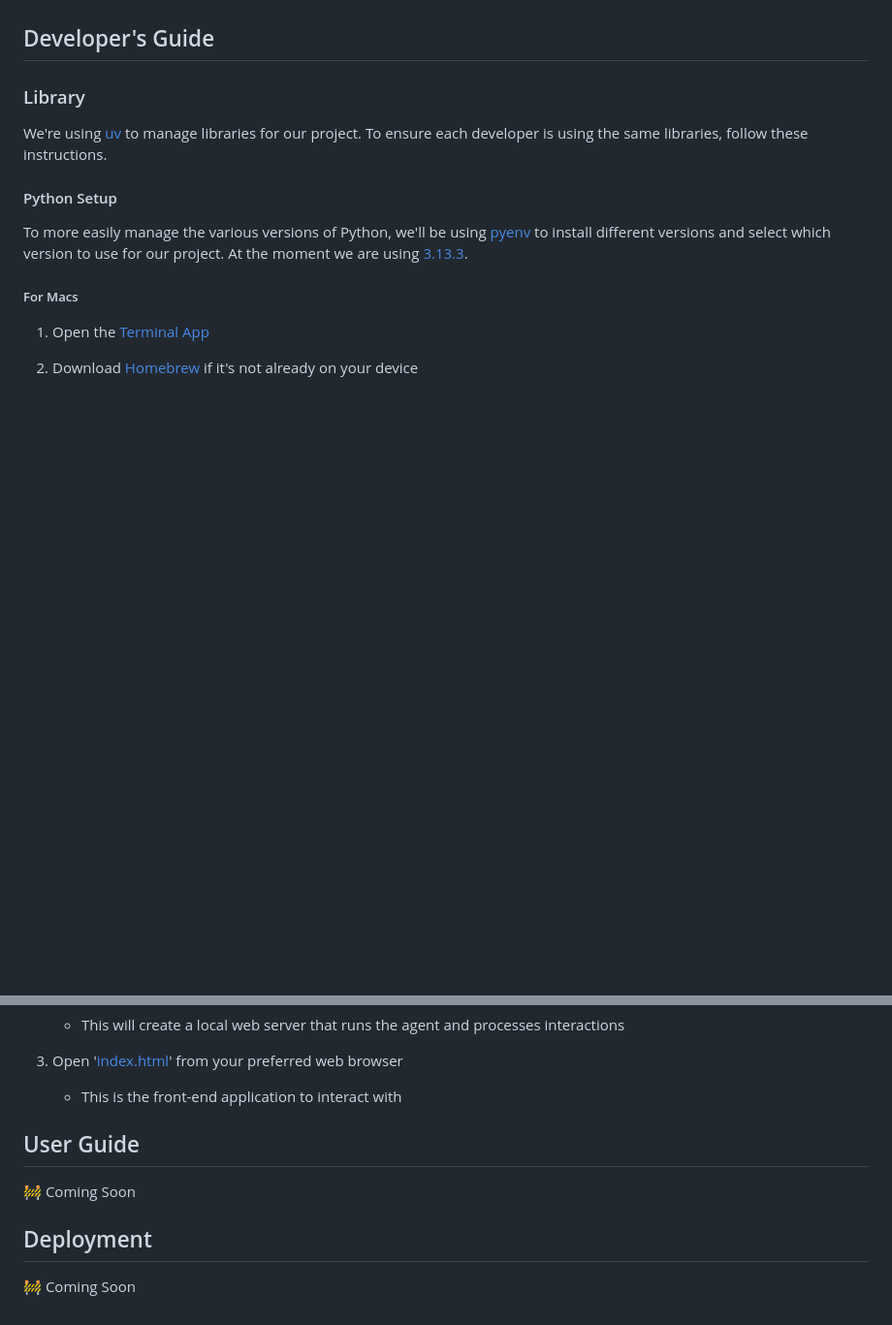
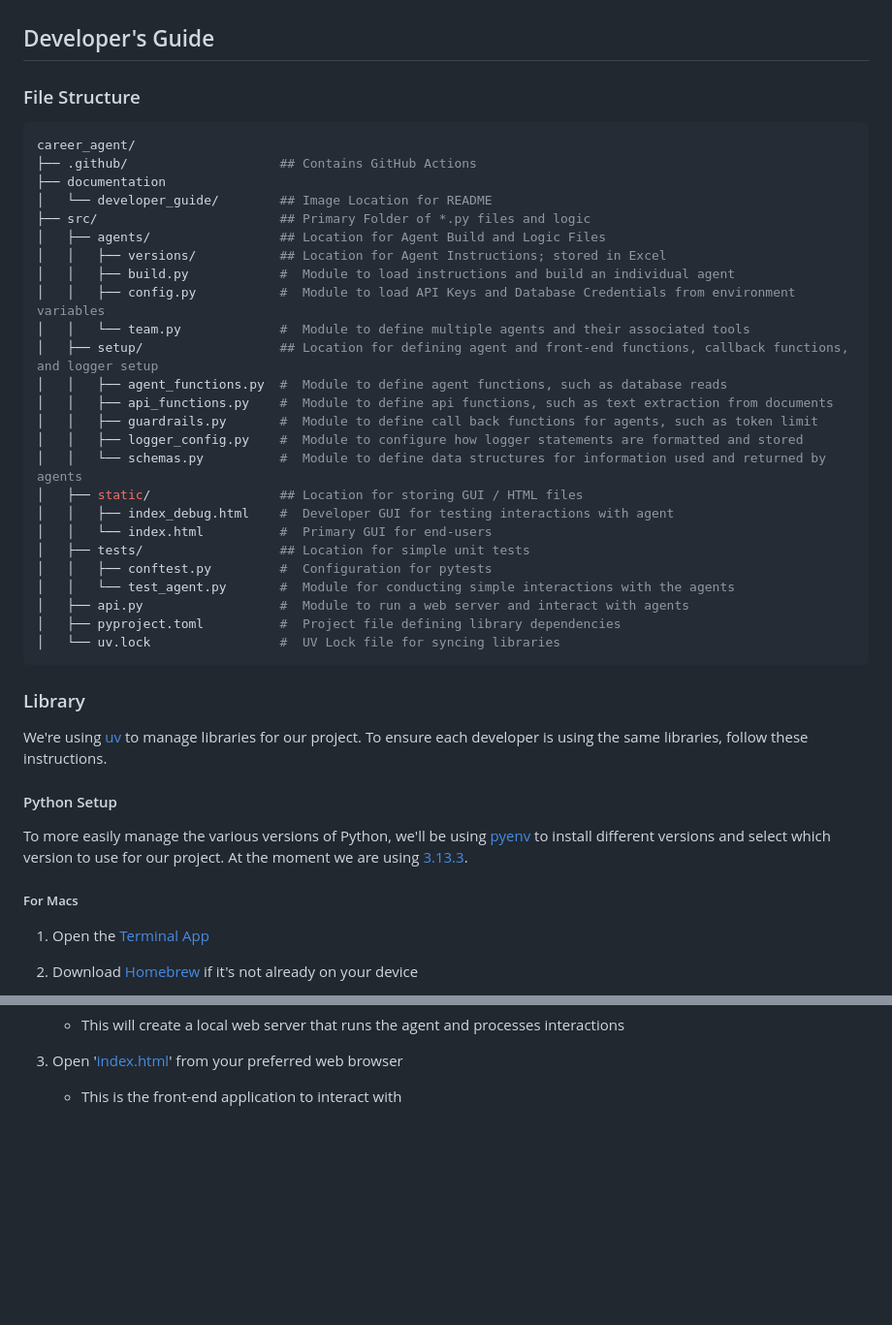
Before and after one commit to gaganv007/career_agent, a Markdown page: README.md, 2 parts joined by grey strips. Shown at 97% size. Rendered like a GitHub page; blank space fills up the shorter version.

Commit message:
Added file structure to readme

````diff
--- a/README.md
+++ b/README.md
@@ -28,6 +28,35 @@ To address this, our project aims to build an intelligent agent that leverages G
 5. [Estimation Record](https://docs.google.com/spreadsheets/d/10zaiso8Lz_lrRvZbwaYB-sGhO7bRAJCRjXSovzsO-QQ/edit?gid=1364674424#gid=1364674424)
 
 ## Developer's Guide
+
+### File Structure
+```yaml
+career_agent/
+├── .github/                    ## Contains GitHub Actions
+├── documentation
+│   └── developer_guide/        ## Image Location for README
+├── src/                        ## Primary Folder of *.py files and logic
+│   ├── agents/                 ## Location for Agent Build and Logic Files
+│   │   ├── versions/           ## Location for Agent Instructions; stored in Excel
+│   │   ├── build.py            #  Module to load instructions and build an individual agent
+│   │   ├── config.py           #  Module to load API Keys and Database Credentials from environment variables
+│   │   └── team.py             #  Module to define multiple agents and their associated tools
+│   ├── setup/                  ## Location for defining agent and front-end functions, callback functions, and logger setup
+│   │   ├── agent_functions.py  #  Module to define agent functions, such as database reads
+│   │   ├── api_functions.py    #  Module to define api functions, such as text extraction from documents
+│   │   ├── guardrails.py       #  Module to define call back functions for agents, such as token limit
+│   │   ├── logger_config.py    #  Module to configure how logger statements are formatted and stored
+│   │   └── schemas.py          #  Module to define data structures for information used and returned by agents
+│   ├── static/                 ## Location for storing GUI / HTML files
+│   │   ├── index_debug.html    #  Developer GUI for testing interactions with agent
+│   │   └── index.html          #  Primary GUI for end-users
+│   ├── tests/                  ## Location for simple unit tests
+│   │   ├── conftest.py         #  Configuration for pytests
+│   │   └── test_agent.py       #  Module for conducting simple interactions with the agents
+│   ├── api.py                  #  Module to run a web server and interact with agents
+│   ├── pyproject.toml          #  Project file defining library dependencies
+│   └── uv.lock                 #  UV Lock file for syncing libraries
+```
 
 ### Library
 We're using [uv](https://docs.astral.sh/uv/getting-started/installation/) to manage libraries for our project. To ensure each developer is using the same libraries, follow these instructions.
@@ -120,9 +149,3 @@ The python libraries within your virtual environment should now include all the
 3. Open '<a href="src/index.html" target="_blank">index.html</a>' from your preferred web browser
 
     - This is the front-end application to interact with
-
-## User Guide
-🚧 Coming Soon
-
-## Deployment
-🚧 Coming Soon
````
